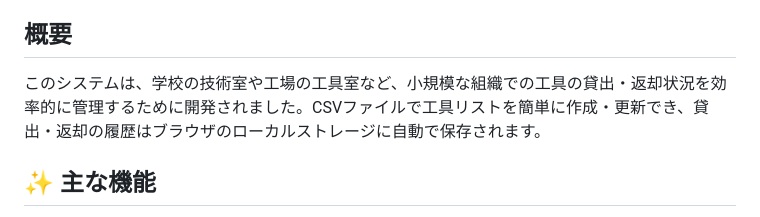
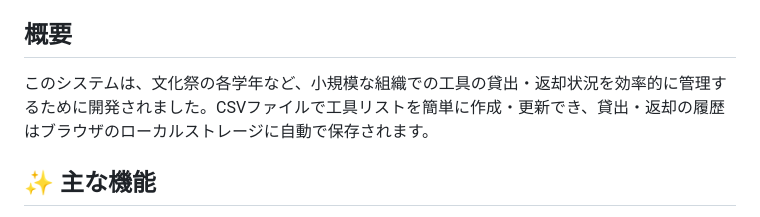
Before and after one commit to J105588/tool-manager, a Markdown page: README.md, the part around the change. Drawn GitHub-style.

```diff
--- a/README.md
+++ b/README.md
@@ -6,7 +6,7 @@
 
 ## 概要
 
-このシステムは、学校の技術室や工場の工具室など、小規模な組織での工具の貸出・返却状況を効率的に管理するために開発されました。CSVファイルで工具リストを簡単に作成・更新でき、貸出・返却の履歴はブラウザのローカルストレージに自動で保存されます。
+このシステムは、文化祭の各学年など、小規模な組織での工具の貸出・返却状況を効率的に管理するために開発されました。CSVファイルで工具リストを簡単に作成・更新でき、貸出・返却の履歴はブラウザのローカルストレージに自動で保存されます。
 
 ## ✨ 主な機能
 
```
